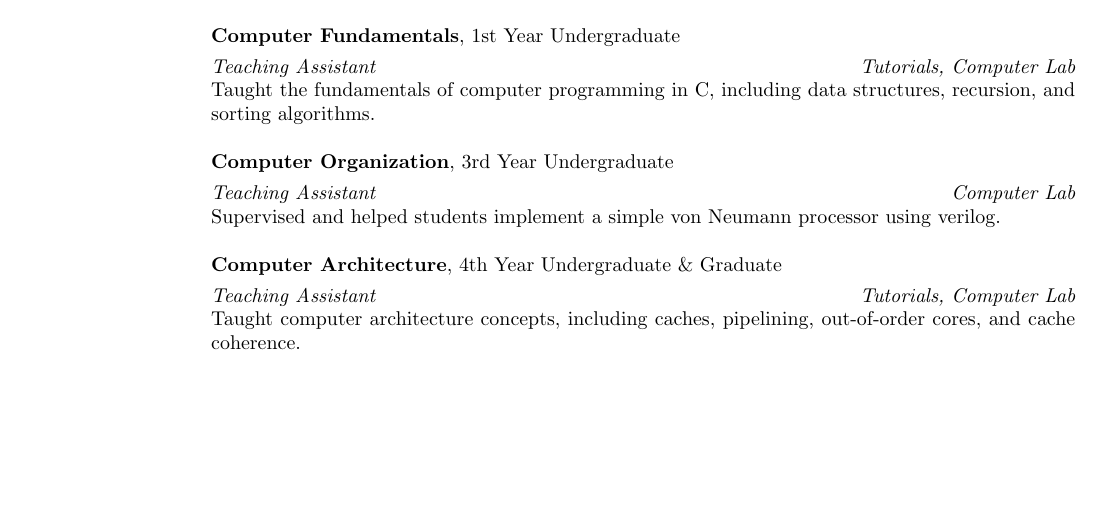
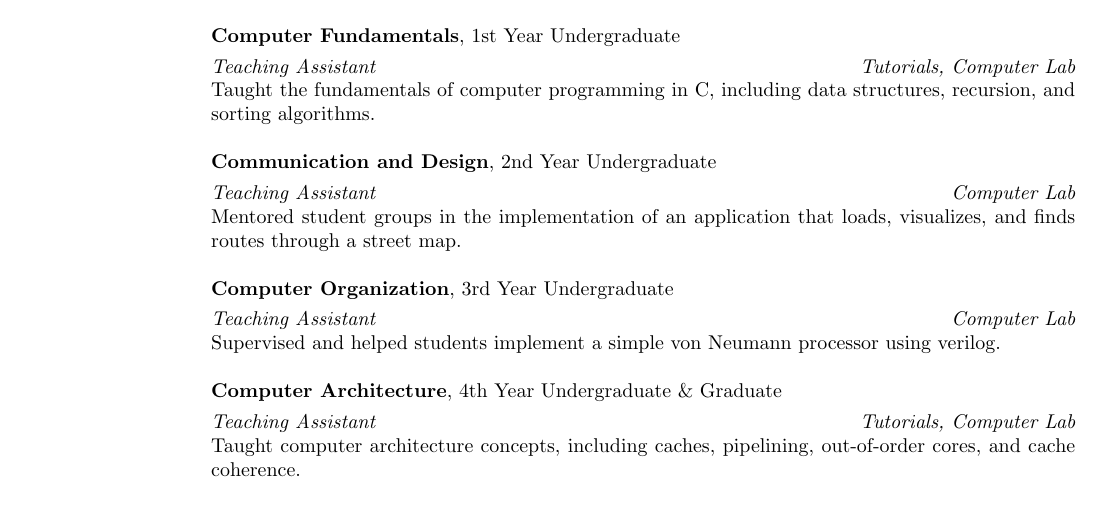
Before and after one commit to tarafdar/cv, a LaTeX CV (mariobadr_cv.tex, which reads teaching_experience.tex): part of page 2 of 3, cut so that both start at the same text, the shorter picture padded with empty space. Compiled offline with pdfLaTeX.

Commit message:
Add ece297

```diff
--- a/teaching_experience.tex
+++ b/teaching_experience.tex
@@ -13,6 +13,13 @@ with a focus on stimulating an engineering methodology to design.
 {\em Teaching Assistant} \hfill {\em Tutorials, Computer Lab}\\
 Taught the fundamentals of computer programming in C, including data structures, recursion, and sorting algorithms.
 
+{\bf Communication and Design}, 2nd Year Undergraduate
+\vspace{-.3cm}
+
+{\em Teaching Assistant} \hfill {\em Computer Lab}\\
+Mentored student groups in the implementation of an application that loads, visualizes, and finds routes through a
+street map.
+
 {\bf Computer Organization}, 3rd Year Undergraduate
 \vspace{-.3cm}
 
```
Also changed, not shown: teaching_experience.tex (1 more changed lines).
